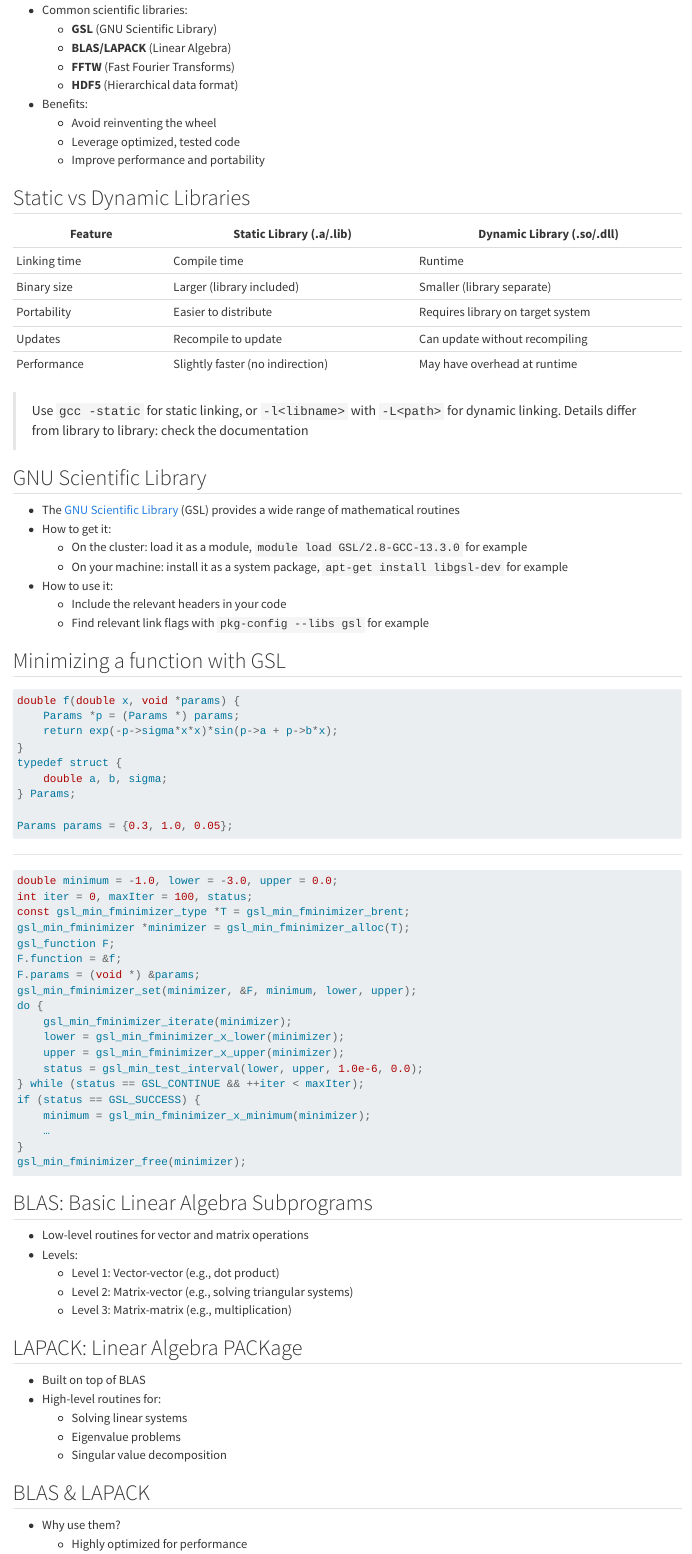
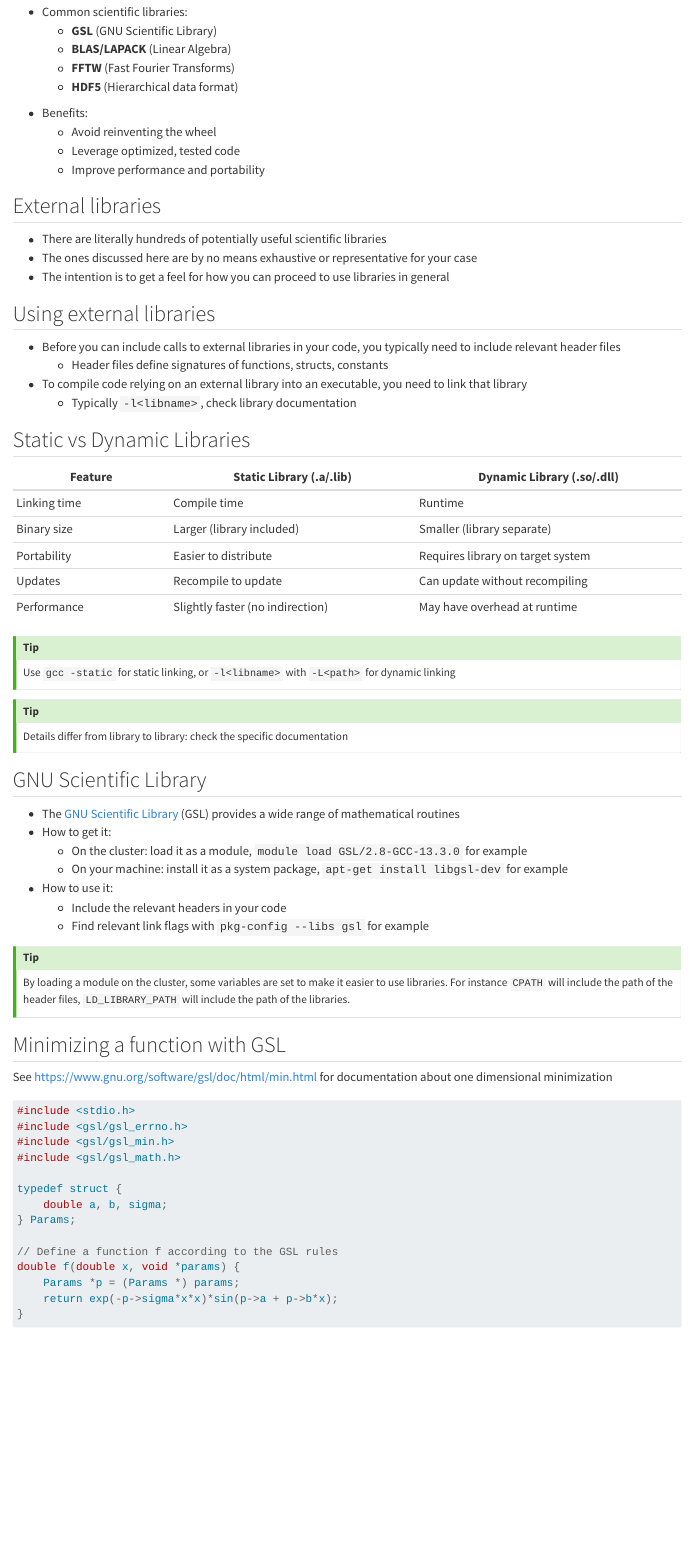
Before and after one commit to stevenvdb/Scientific-C-for-programmers, a Quarto document (presentation/beyond_c_core.qmd): the page in a window 1100 px wide, from 150 px down before the commit and from 180 px down after it, so that both start at the same text. Rendered offline with R 4.5, knitr and Pandoc in place of Quarto, with nearby package versions; long lines of code are wrapped.

Commit message:
Improve presentation about external libraries

````diff
--- a/presentation/beyond_c_core.qmd
+++ b/presentation/beyond_c_core.qmd
@@ -6,12 +10,31 @@
+::: {.fragment}
 - Common scientific libraries:
   - **GSL** (GNU Scientific Library)
   - **BLAS/LAPACK** (Linear Algebra)
   - **FFTW** (Fast Fourier Transforms)
   - **HDF5** (Hierarchical data format)
+:::
+::: {.fragment}
 - Benefits:
   - Avoid reinventing the wheel
   - Leverage optimized, tested code
   - Improve performance and portability
+:::
+
+## External libraries
+
+::: {.incremental}
+- There are literally hundreds of potentially useful scientific libraries
+- The ones discussed here are by no means exhaustive or representative for your case
+- The intention is to get a feel for how you can proceed to use libraries in general
+:::
+
+## Using external libraries
+
+- Before you can include calls to external libraries in your code, you typically need to include relevant header files
+  - Header files define signatures of functions, structs, constants
+- To compile code relying on an external library into an executable, you need to link that library
+  - Typically `-l<libname>`, check library documentation
 
 ## Static vs Dynamic Libraries {.smaller}
 
@@ -23,8 +46,12 @@
 | Updates              | Recompile to update              | Can update without recompiling     |
 | Performance          | Slightly faster (no indirection) | May have overhead at runtime       |
 
-> Use `gcc -static` for static linking, or `-l<libname>` with `-L<path>` for dynamic linking.
-> Details differ from library to library: check the documentation
+::: {.fragment .callout-tip}
+Use `gcc -static` for static linking, or `-l<libname>` with `-L<path>` for dynamic linking
+:::
+::: {.fragment .callout-tip}
+Details differ from library to library: check the specific documentation
+:::
 
 ## GNU Scientific Library {.smaller}
 
@@ -36,17 +63,29 @@
   - Include the relevant headers in your code
   - Find relevant link flags with `pkg-config --libs gsl` for example
 
+::: {.callout-tip .fragment}
+By loading a module on the cluster, some variables are set to make it easier to use libraries.
+For instance `CPATH` will include the path of the header files, `LD_LIBRARY_PATH` will include the path of the libraries.
+:::
+
 ## Minimizing a function with GSL
 
+See [https://www.gnu.org/software/gsl/doc/html/min.html](https://www.gnu.org/software/gsl/doc/html/min.html) for documentation about one dimensional minimization
+
 ```{.c}
+#include <stdio.h>
+#include <gsl/gsl_errno.h>
+#include <gsl/gsl_min.h>
+#include <gsl/gsl_math.h>
+
+typedef struct {
+    double a, b, sigma;
+} Params;
+
+// Define a function f according to the GSL rules
 double f(double x, void *params) {
     Params *p = (Params *) params;
     return exp(-p->sigma*x*x)*sin(p->a + p->b*x);
 }
-typedef struct {
-    double a, b, sigma;
-} Params;
-
-Params params = {0.3, 1.0, 0.05};
 ```
 
@@ -54,18 +93,2 @@ Params params = {0.3, 1.0, 0.05};
 
 ```{.c}
-double minimum = -1.0, lower = -3.0, upper = 0.0;
-int iter = 0, maxIter = 100, status;
-const gsl_min_fminimizer_type *T = gsl_min_fminimizer_brent;
-gsl_min_fminimizer *minimizer = gsl_min_fminimizer_alloc(T);
-gsl_function F;
-F.function = &f;
-F.params = (void *) &params;
-gsl_min_fminimizer_set(minimizer, &F, minimum, lower, upper);
-do {
-    gsl_min_fminimizer_iterate(minimizer);
-    lower = gsl_min_fminimizer_x_lower(minimizer);
-    upper = gsl_min_fminimizer_x_upper(minimizer);
-    status = gsl_min_test_interval(lower, upper, 1.0e-6, 0.0);
-} while (status == GSL_CONTINUE && ++iter < maxIter);
-if (status == GSL_SUCCESS) {
-    minimum = gsl_min_fminimizer_x_minimum(minimizer);
@@ -73,5 +123,4 @@ if (status == GSL_SUCCESS) {
 }
-gsl_min_fminimizer_free(minimizer);
 ```
 
 ## BLAS: Basic Linear Algebra Subprograms
````
Also changed, not shown: presentation/beyond_c_core.qmd (66 more changed lines).
